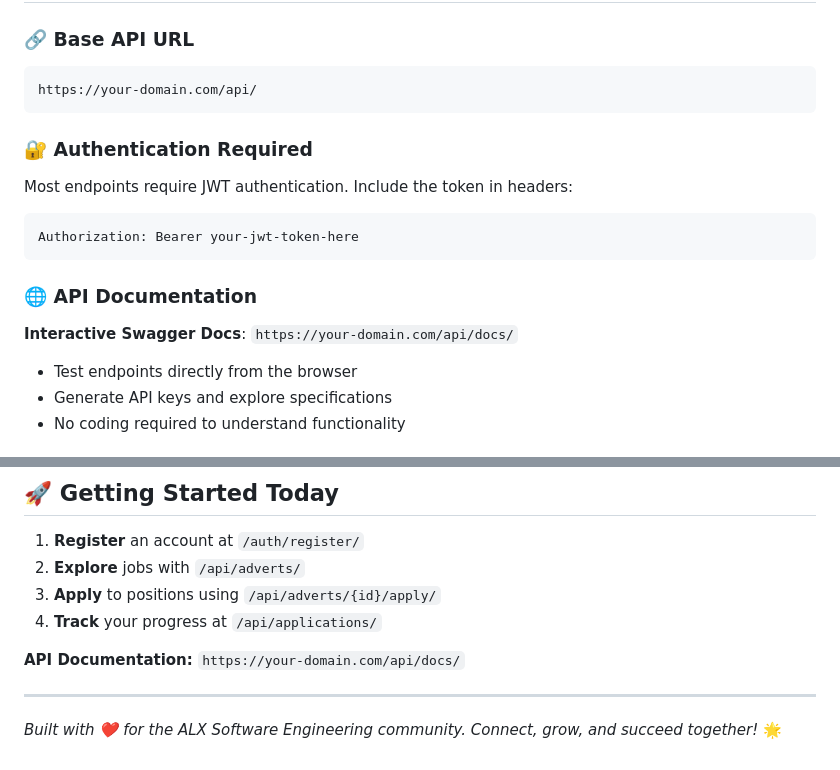
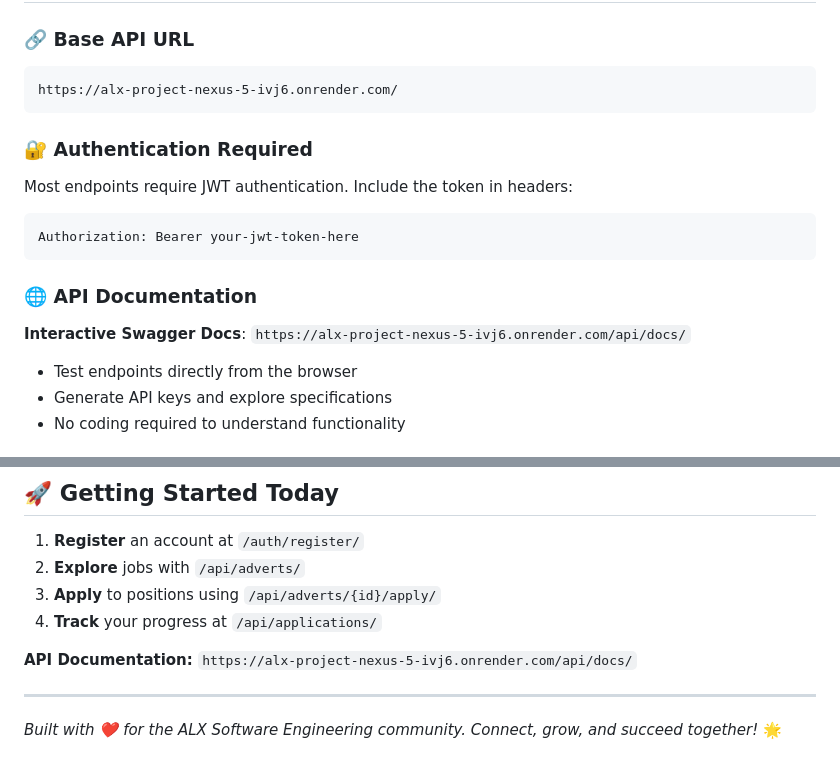
Before and after one commit to codingaday/alx-project-nexus, a Markdown page: README.md, 2 parts joined by grey strips. Drawn GitHub-style.

````diff
--- a/README.md
+++ b/README.md
@@ -52,7 +52,7 @@ A professional job board platform that bridges the gap between employers and ski
 ### 🔗 Base API URL
 
 ```
-https://your-domain.com/api/
+https://alx-project-nexus-5-ivj6.onrender.com/
 ```
 
 ### 🔐 Authentication Required
@@ -65,7 +65,7 @@ Authorization: Bearer your-jwt-token-here
 
 ### 🌐 API Documentation
 
-**Interactive Swagger Docs**: `https://your-domain.com/api/docs/`
+**Interactive Swagger Docs**: `https://alx-project-nexus-5-ivj6.onrender.com/api/docs/`
 
 - Test endpoints directly from the browser
 - Generate API keys and explore specifications
@@ -455,7 +455,7 @@ Built-in counters track:
 3. **Apply** to positions using `/api/adverts/{id}/apply/`
 4. **Track** your progress at `/api/applications/`
 
-**API Documentation:** `https://your-domain.com/api/docs/`
+**API Documentation:** `https://alx-project-nexus-5-ivj6.onrender.com/api/docs/`
 
 ---
 
````
